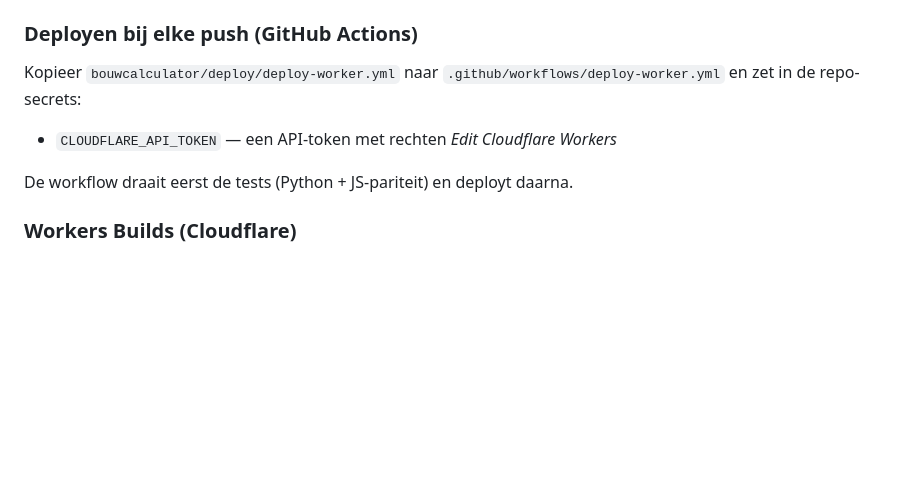
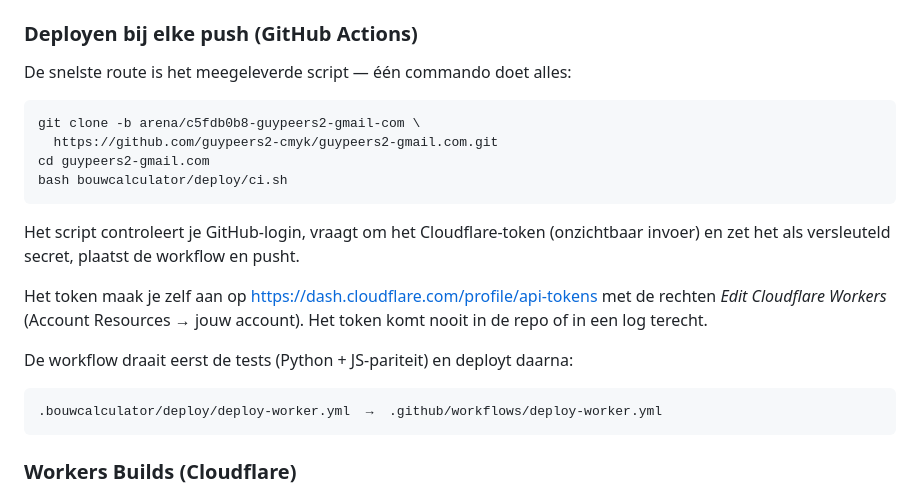
Before and after one commit to guypeers2-cmyk/guypeers2-gmail.com, a Markdown page: bouwcalculator/README.md, the part around the change. GitHub-like rendering; blank space fills up the shorter version.

Commit message:
docs: ci.sh als snelste route naar de GitHub Actions-deploy
Co-authored-by: arena-agent <297053741+arena-agent@users.noreply.github.com>

````diff
--- a/bouwcalculator/README.md
+++ b/bouwcalculator/README.md
@@ -53,12 +53,28 @@ meegestuurd als assets.
 
 ### Deployen bij elke push (GitHub Actions)
 
-Kopieer `bouwcalculator/deploy/deploy-worker.yml` naar
-`.github/workflows/deploy-worker.yml` en zet in de repo-secrets:
+De snelste route is het meegeleverde script — één commando doet alles:
 
-- `CLOUDFLARE_API_TOKEN` — een API-token met rechten *Edit Cloudflare Workers*
+```bash
+git clone -b arena/c5fdb0b8-guypeers2-gmail-com \
+  https://github.com/guypeers2-cmyk/guypeers2-gmail.com.git
+cd guypeers2-gmail.com
+bash bouwcalculator/deploy/ci.sh
+```
 
-De workflow draait eerst de tests (Python + JS-pariteit) en deployt daarna.
+Het script controleert je GitHub-login, vraagt om het Cloudflare-token (onzichtbaar
+invoer) en zet het als versleuteld secret, plaatst de workflow en pusht.
+
+Het token maak je zelf aan op
+<https://dash.cloudflare.com/profile/api-tokens> met de rechten
+*Edit Cloudflare Workers* (Account Resources → jouw account). Het token komt
+nooit in de repo of in een log terecht.
+
+De workflow draait eerst de tests (Python + JS-pariteit) en deployt daarna:
+
+```
+.bouwcalculator/deploy/deploy-worker.yml  →  .github/workflows/deploy-worker.yml
+```
 
 ### Workers Builds (Cloudflare)
 
````
